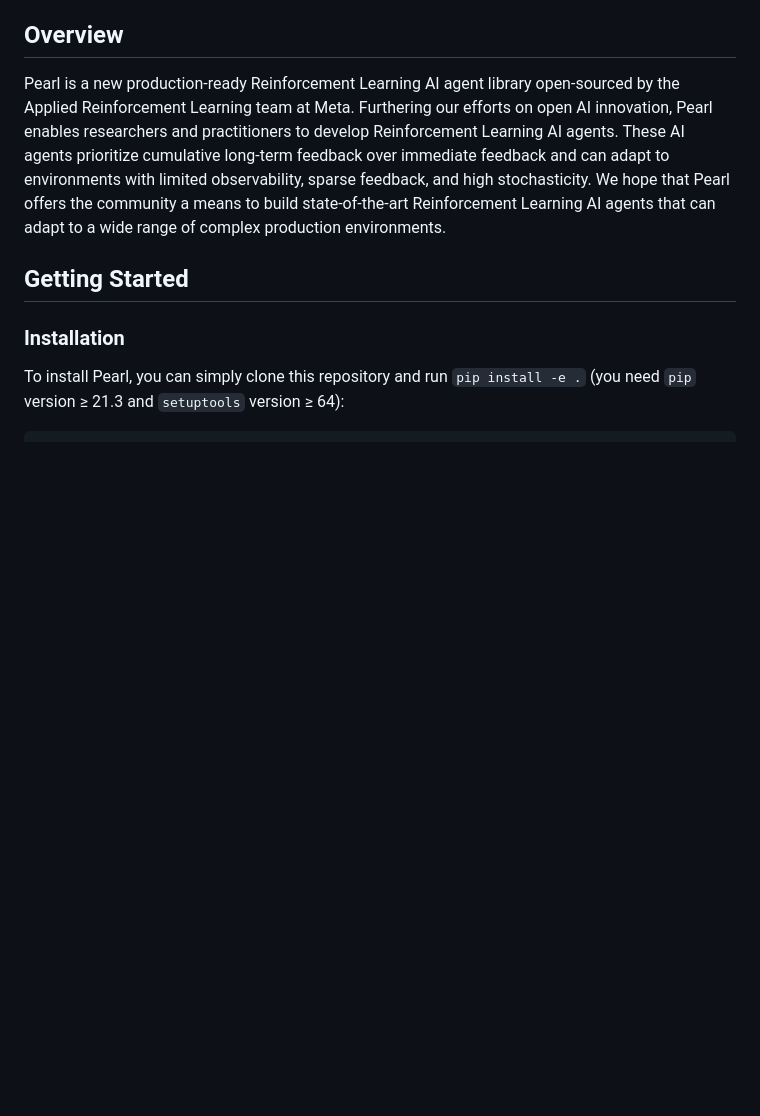
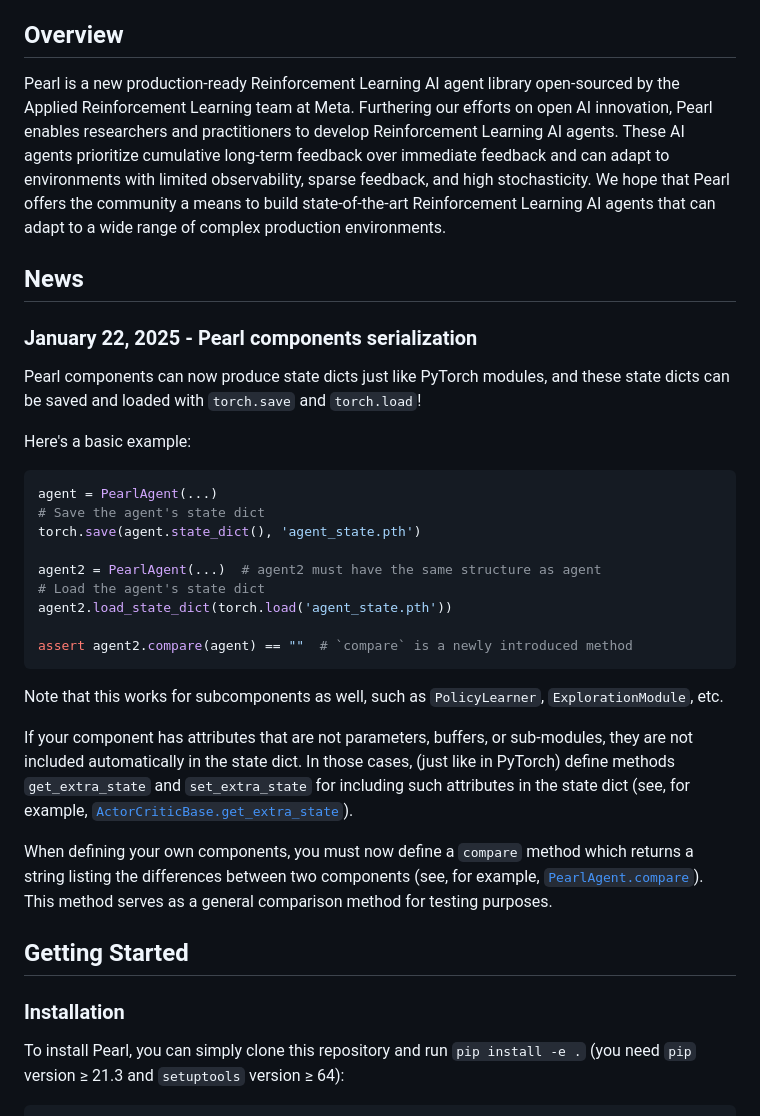
Before and after one commit to facebookresearch/Pearl, a Markdown page: README.md, the part around the change. Drawn GitHub-style; blank space fills up the shorter version.

Commit message:
Announcing Pearl serialization
Summary: A modification to `README.md` announcing the new serialization functionality.

Reviewed By: frankchengmeta

Differential Revision: D68540622

fbshipit-source-id: fe03e6c0dc547d1a86b1a58faffae59708a66a55

````diff
--- a/README.md
+++ b/README.md
@@ -18,6 +18,33 @@ Our NeurIPS 2023 Presentation Slides is released [here](https://pearlagent.githu
 
 ## Overview
 Pearl is a new production-ready Reinforcement Learning AI agent library open-sourced by the Applied Reinforcement Learning team at Meta. Furthering our efforts on open AI innovation, Pearl enables researchers and practitioners to develop Reinforcement Learning AI agents. These AI agents prioritize cumulative long-term feedback over immediate feedback and can adapt to environments with limited observability, sparse feedback, and high stochasticity. We hope that Pearl offers the community a means to build state-of-the-art Reinforcement Learning AI agents that can adapt to a wide range of complex production environments.
+
+## News
+
+### January 22, 2025 - Pearl components serialization
+Pearl components can now produce state dicts just like PyTorch modules, and these state dicts can be saved and loaded with `torch.save` and `torch.load`!
+
+Here's a basic example:
+```python
+agent = PearlAgent(...)
+# Save the agent's state dict
+torch.save(agent.state_dict(), 'agent_state.pth')
+
+agent2 = PearlAgent(...)  # agent2 must have the same structure as agent
+# Load the agent's state dict
+agent2.load_state_dict(torch.load('agent_state.pth'))
+
+assert agent2.compare(agent) == ""  # `compare` is a newly introduced method
+```
+Note that this works for subcomponents as well, such as `PolicyLearner`, `ExplorationModule`, etc.
+
+If your component has attributes that are not parameters, buffers, or sub-modules, they are not included automatically in the state dict.
+In those cases, (just like in PyTorch) define methods `get_extra_state` and `set_extra_state` for including such attributes in the state dict
+(see, for example, [`ActorCriticBase.get_extra_state`](https://github.com/facebookresearch/Pearl/blob/01c16fd482ade4e6c5d3bc7a83f3c7065f9afa8d/pearl/policy_learners/sequential_decision_making/actor_critic_base.py#L415)).
+
+When defining your own components, you must now define a `compare` method which returns a string listing the differences between two components
+(see, for example, [`PearlAgent.compare`](https://github.com/facebookresearch/Pearl/blob/01c16fd482ade4e6c5d3bc7a83f3c7065f9afa8d/pearl/pearl_agent.py#L286)).
+This method serves as a general comparison method for testing purposes.
 
 ## Getting Started
 
````
